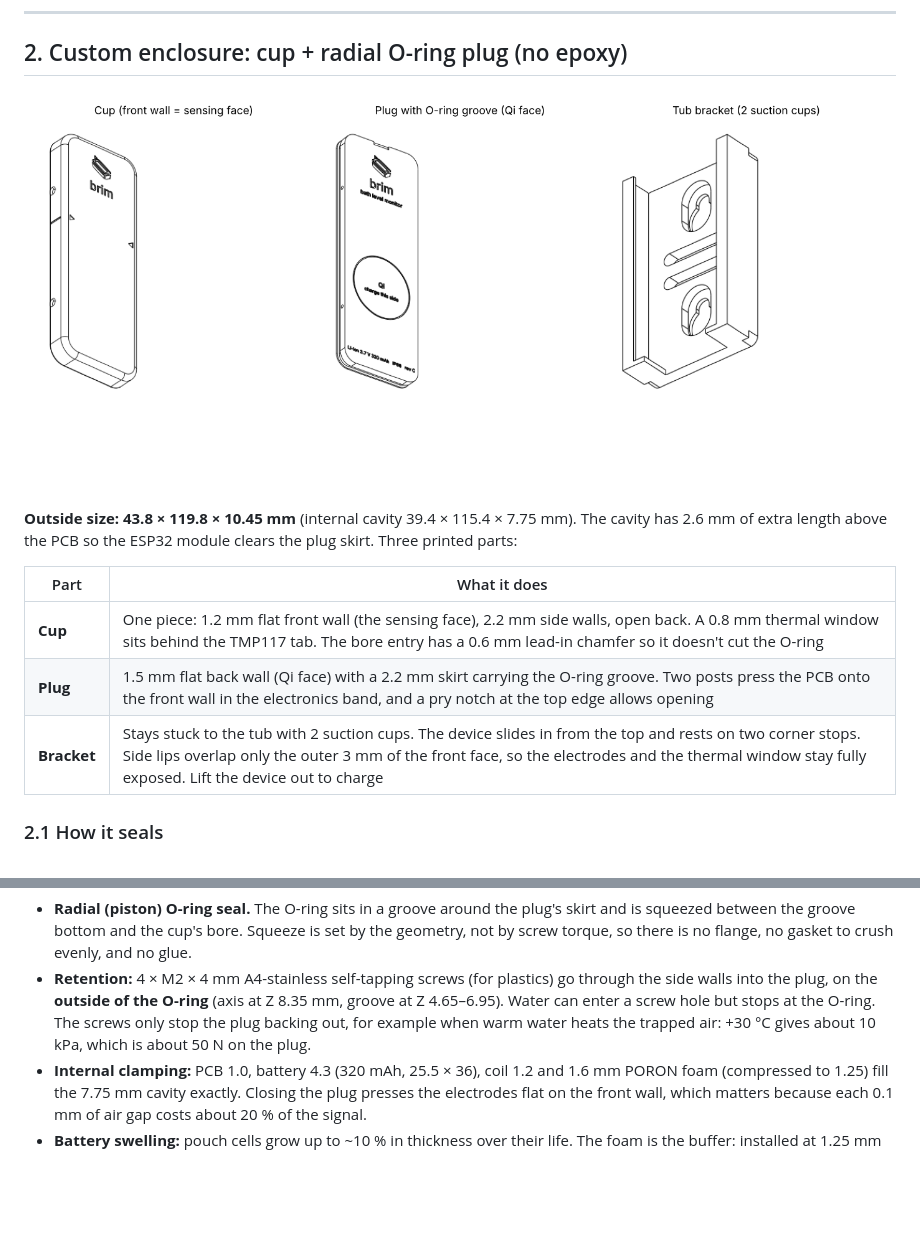
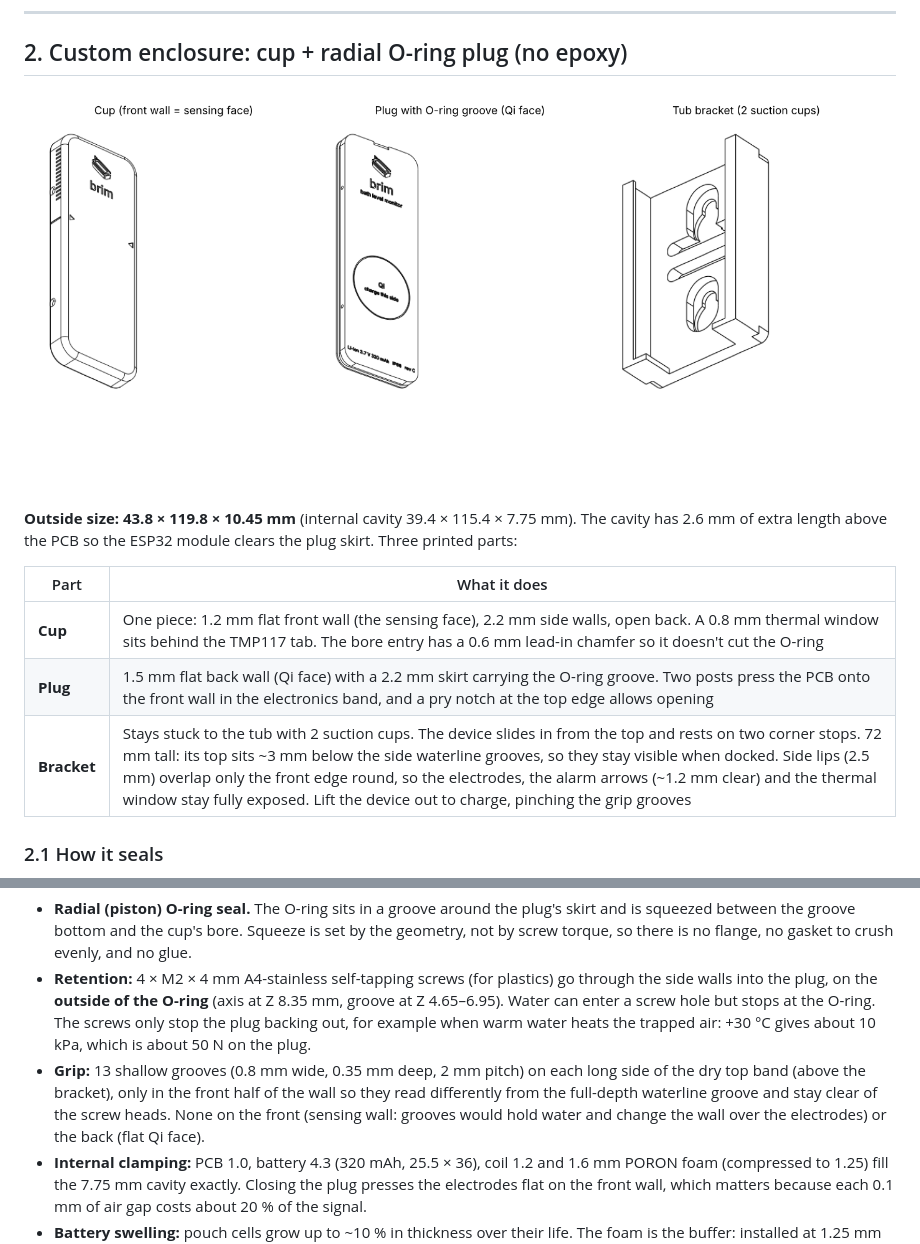
Before and after one commit to mcintoda/InductiveChargerRx, a Markdown page: docs/enclosure.md, 2 parts joined by grey strips. Drawn GitHub-style; pictures changed too: docs/img/enclosure_parts.png; blank space fills up the shorter version.

```diff
--- a/docs/enclosure.md
+++ b/docs/enclosure.md
@@ -42,7 +42,7 @@ Sources: [Hammond 1555 datasheet](https://www.mouser.com/datasheet/2/177/1555-12
 |---|---|
 | **Cup** | One piece: 1.2 mm flat front wall (the sensing face), 2.2 mm side walls, open back. A 0.8 mm thermal window sits behind the TMP117 tab. The bore entry has a 0.6 mm lead-in chamfer so it doesn't cut the O-ring |
 | **Plug** | 1.5 mm flat back wall (Qi face) with a 2.2 mm skirt carrying the O-ring groove. Two posts press the PCB onto the front wall in the electronics band, and a pry notch at the top edge allows opening |
-| **Bracket** | Stays stuck to the tub with 2 suction cups. The device slides in from the top and rests on two corner stops. Side lips overlap only the outer 3 mm of the front face, so the electrodes and the thermal window stay fully exposed. Lift the device out to charge |
+| **Bracket** | Stays stuck to the tub with 2 suction cups. The device slides in from the top and rests on two corner stops. 72 mm tall: its top sits ~3 mm below the side waterline grooves, so they stay visible when docked. Side lips (2.5 mm) overlap only the front edge round, so the electrodes, the alarm arrows (~1.2 mm clear) and the thermal window stay fully exposed. Lift the device out to charge, pinching the grip grooves |
 
 ### 2.1 How it seals
 
@@ -55,6 +55,10 @@ Sources: [Hammond 1555 datasheet](https://www.mouser.com/datasheet/2/177/1555-12
   on the **outside of the O-ring** (axis at Z 8.35 mm, groove at Z 4.65–6.95). Water can enter a
   screw hole but stops at the O-ring. The screws only stop the plug backing out, for example when warm water
   heats the trapped air: +30 °C gives about 10 kPa, which is about 50 N on the plug.
+- **Grip:** 13 shallow grooves (0.8 mm wide, 0.35 mm deep, 2 mm pitch) on each long side of the dry top band
+  (above the bracket), only in the front half of the wall so they read differently from the full-depth
+  waterline groove and stay clear of the screw heads. None on the front (sensing wall: grooves would hold
+  water and change the wall over the electrodes) or the back (flat Qi face).
 - **Internal clamping:** PCB 1.0, battery 4.3 (320 mAh, 25.5 × 36), coil 1.2 and 1.6 mm PORON foam (compressed to 1.25) fill
   the 7.75 mm cavity exactly. Closing the plug presses the electrodes flat on the front wall, which matters
   because each 0.1 mm of air gap costs about 20 % of the signal.
```
Also changed, not shown: docs/design.md (+1 -0 lines), docs/img/brand_mockup.png, 9 other files.
